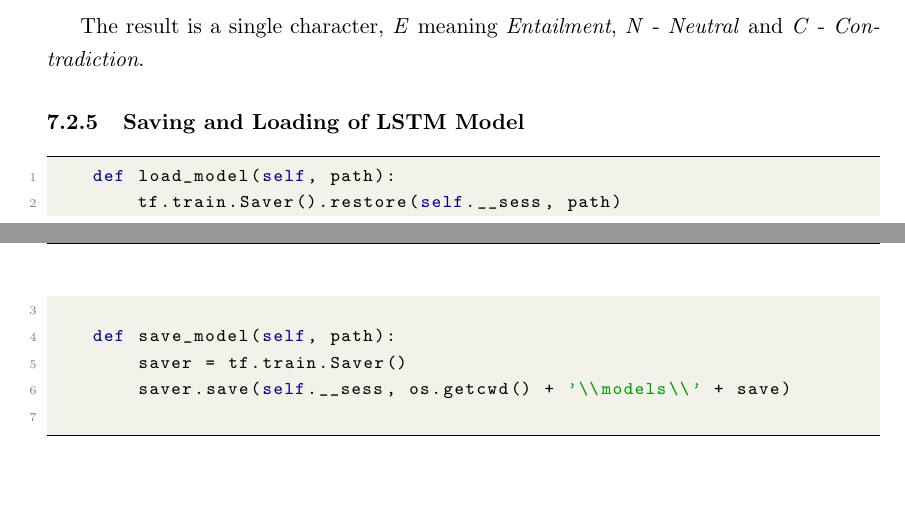
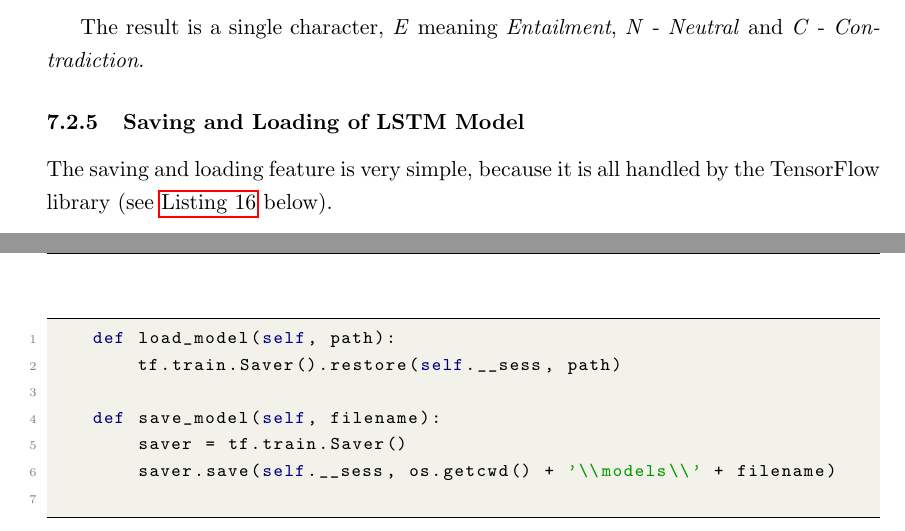
Before and after one commit to DanielMarchukov/MSc-Individual-Project, a LaTeX thesis (BaseThesis.tex, which reads contents/implementation.tex): two parts of pages 44 and 45 of 53, joined at a grey line, cut so that both start at the same text, the shorter picture padded with empty space. Compiled offline with pdfLaTeX.

Commit message:
Updates from Overleaf

```diff
--- a/contents/implementation.tex
+++ b/contents/implementation.tex
@@ -284,16 +284,20 @@
 
         \subsubsection{Saving and Loading of LSTM Model}
 
+            The saving and loading feature is very simple, because it is all handled by the TensorFlow library (see \cref{code:lstmsaveload} below).
+
             \begin{lstlisting}[language=Python, caption=Saving and Loading Functions, label=code:lstmsaveload]
     def load_model(self, path):
         tf.train.Saver().restore(self.__sess, path)
 
-    def save_model(self, path):
+    def save_model(self, filename):
         saver = tf.train.Saver()
-        saver.save(self.__sess, os.getcwd() + '\\models\\' + save)
+        saver.save(self.__sess, os.getcwd() + '\\models\\' + filename)
             \end{lstlisting}
 
     \subsection{Graph Network Construction} \label{graphnetwork}
+
+
 
         \begin{lstlisting}[language=Python, caption=Constructing Directed Graph from Results, label=code:lstmdigraph]
     def run_model_on_twitter(self):
```
Also changed, not shown: contents/implementation.tex (10 more changed lines).
